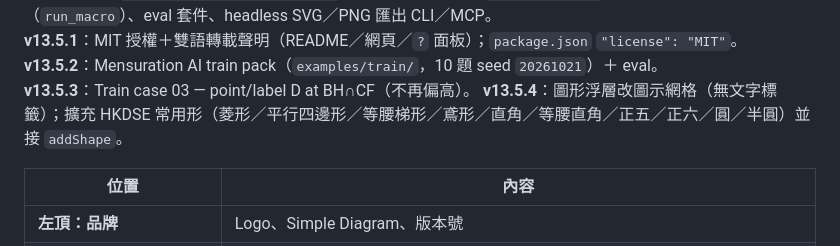
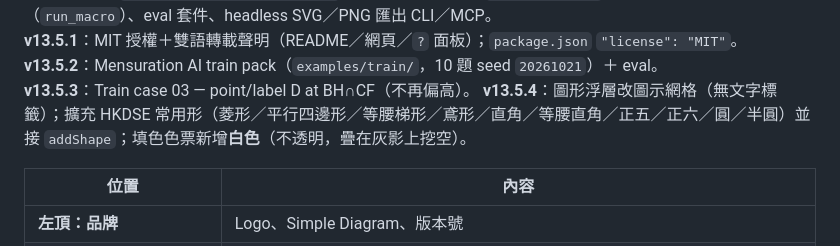
Before and after one commit to Wilson-1218/Simple-Diagram, a Markdown page: README.md, the part around the change. Drawn GitHub-style.

Commit message:
Docs: note white fill punch-out in v13.5.4 README
Co-authored-by: Wilson-1218 <Wilson-1218@users.noreply.github.com>

```diff
--- a/README.md
+++ b/README.md
@@ -96,7 +96,7 @@ Toggle **中｜EN** in the top bar (buttons and tooltips follow; canvas math lab
 **v13.5.1**：MIT 授權＋雙語轉載聲明（README／網頁／`?` 面板）；`package.json` `"license": "MIT"`。
 **v13.5.2**：Mensuration AI train pack（`examples/train/`，10 題 seed `20261021`）＋ eval。
 **v13.5.3**：Train case 03 — point/label D at BH∩CF（不再偏高）。
-**v13.5.4**：圖形浮層改圖示網格（無文字標籤）；擴充 HKDSE 常用形（菱形／平行四邊形／等腰梯形／鳶形／直角／等腰直角／正五／正六／圓／半圓）並接 `addShape`。
+**v13.5.4**：圖形浮層改圖示網格（無文字標籤）；擴充 HKDSE 常用形（菱形／平行四邊形／等腰梯形／鳶形／直角／等腰直角／正五／正六／圓／半圓）並接 `addShape`；填色色票新增**白色**（不透明，疊在灰影上挖空）。
 
 | 位置 | 內容 |
 |---|---|
```
